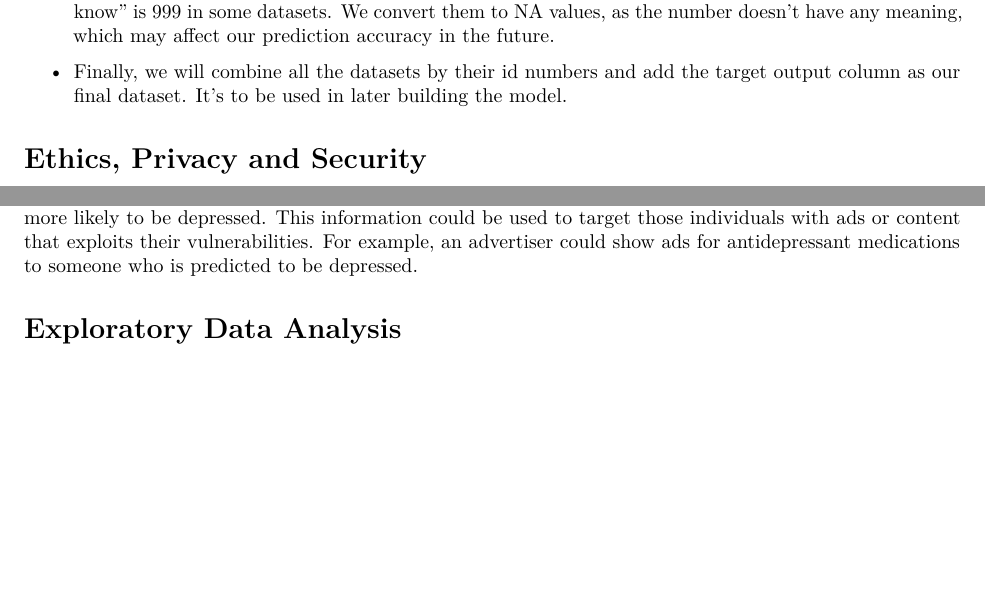
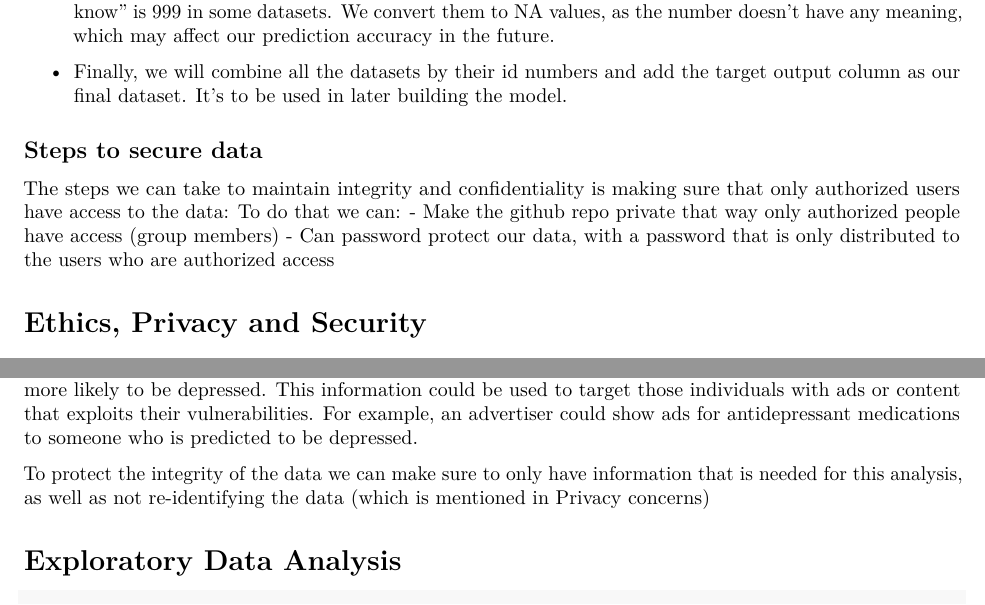
Before and after one commit to samanalie-perera/DATA301-Project, an R Markdown document (Assignment 3.Rmd): two parts of page 3 of 10, joined at a grey line, cut so that both start at the same text, the shorter picture padded with empty space. Rendered offline with R 4.5, knitr and Pandoc, then LaTeX, with nearby package versions.

Commit message:
Updated Samanlie's parts

````diff
--- a/Assignment 3.Rmd
+++ b/Assignment 3.Rmd
@@ -75,6 +74,13 @@ For generating the predictor variables, here is how we did it:
 
 - Finally, we will combine all the datasets by their id numbers and add the target output column as our final dataset. It's to be used in later building the model.
 
+## Steps to secure data
+The steps we can take to maintain integrity and confidentiality is making sure that only authorized users have access to the data:
+To do that we can:
+- Make the github repo private that way only authorized people have access (group members)
+- Can password protect our data, with a password that is only distributed to the users who are authorized access
+
+
 # Ethics, Privacy and Security
 
 ## Ethical considerations
@@ -89,6 +95,8 @@ Another concern with healthcare data is whether we can protect patients' informa
 
 ## Security concerns
 If the algorithm is made public via a data leak, then anyone could use it to find out which individuals are more likely to be depressed. This information could be used to target those individuals with ads or content that exploits their vulnerabilities. For example, an advertiser could show ads for antidepressant medications to someone who is predicted to be depressed.
+
+To protect the integrity of the data we can make sure to only have information that is needed for this analysis, as well as not re-identifying the data (which is mentioned in Privacy concerns)
 
 # Exploratory Data Analysis
 ```{r}
@@ -163,0 +175 @@ This suggests that multicollinearity may be present, meaning some of these varia
+- Ethics, Privacy and Security: Steps to secure data
````
Also changed, not shown: Assignment 3.Rmd (6 more changed lines).
